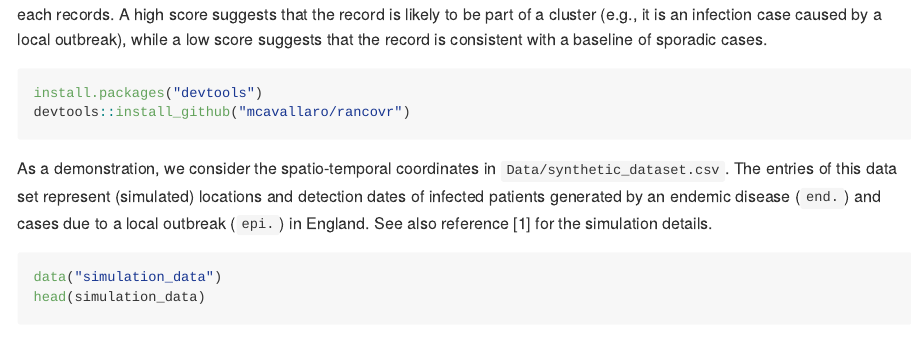
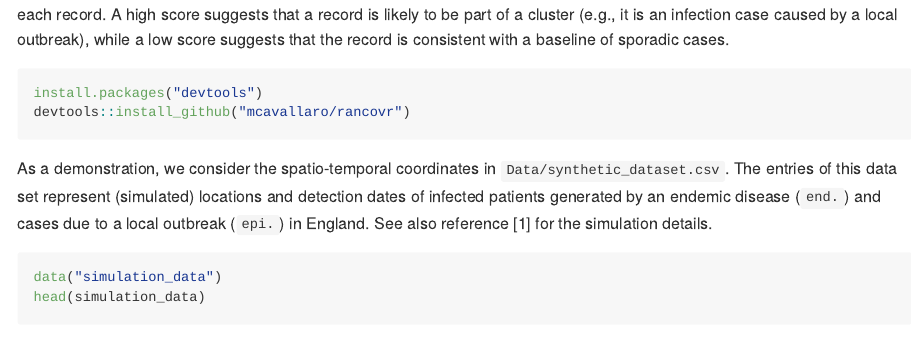
Before and after one commit to mcavallaro/rancovr, an R Markdown document (README.Rmd): the page in a window 1100 px wide, from 200 px down. Rendered offline with R 4.5, knitr and Pandoc, with nearby package versions; code that draws random numbers runs with fixed seeds of ours; some code elsewhere in the file could not run offline; long lines of code are wrapped.

Commit message:
Update README.Rmd
typo

```diff
--- a/README.Rmd
+++ b/README.Rmd
@@ -16,8 +16,8 @@ devtools::load_all(".")
 `rancovr` is a statistical software package written in R for disease cluster
 and anomaly detection.
 It implements the Random Neighbourhood Covering (RaNCover) approach of reference [1].
-RaNCover assigns a score $w \in [0,1]$ to each records.
-A high score suggests that the record is likely to be part of a cluster (e.g., it is an infection case caused by a local outbreak),
+RaNCover assigns a score $w \in [0,1]$ to each record.
+A high score suggests that a record is likely to be part of a cluster (e.g., it is an infection case caused by a local outbreak),
 while a low score suggests that the record is consistent with a baseline of sporadic cases.
 
 
```
